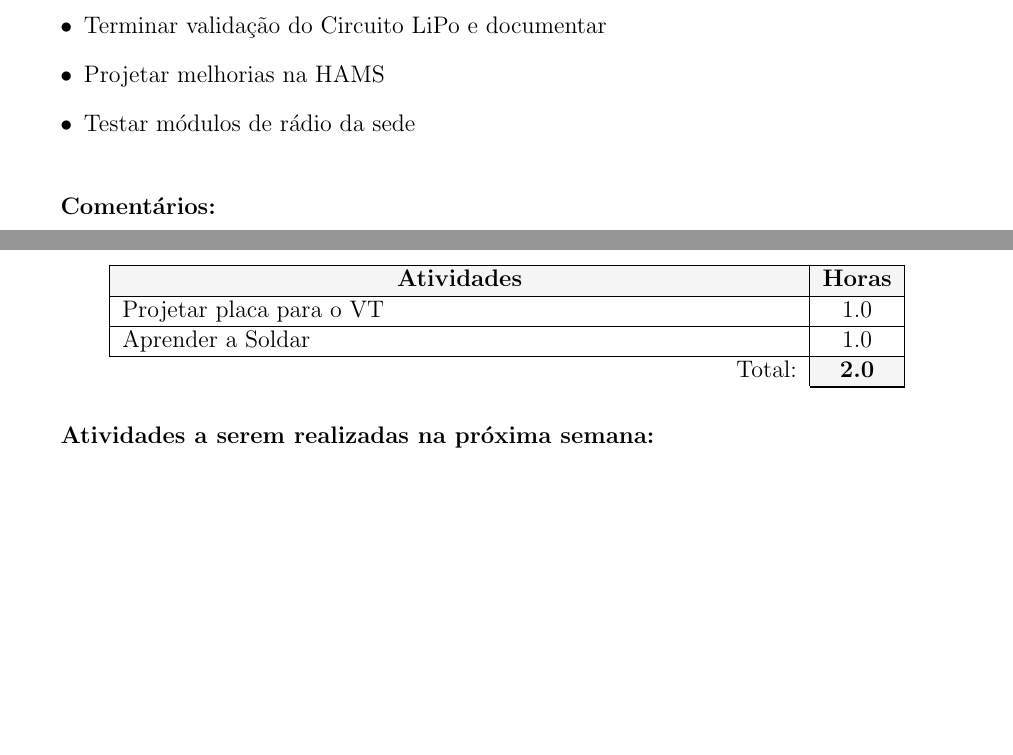
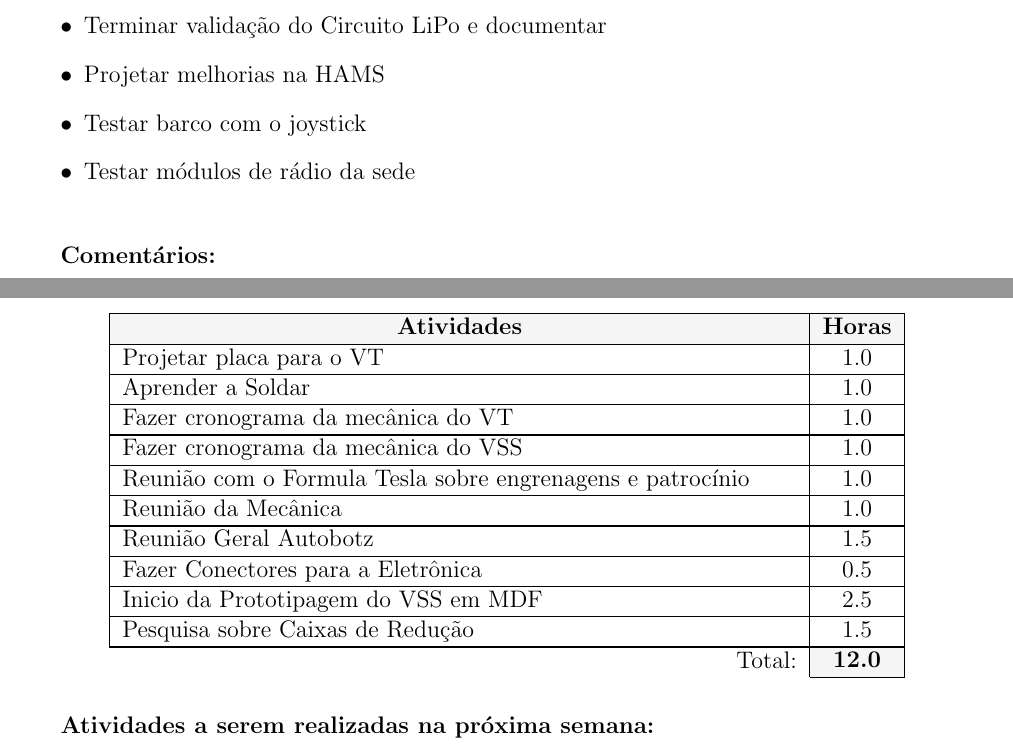
Before and after one commit to UFMG-Autobotz/autobot, a LaTeX document (report/timesheet.tex, which reads report/dados/membros.tex): two parts of pages 4 and 6 of 13, joined at a grey line, cut so that both start at the same text, the shorter picture padded with empty space. The pictures show the PDF file timesheet/timesheet_33.pdf that the author committed with the source.

Commit message:
bot_update

```diff
--- a/report/dados/membros.tex
+++ b/report/dados/membros.tex
@@ -35,5 +35,6 @@
 \planos{\item Terminar validação do Circuito LiPo e documentar
 \item Projetar melhorias na HAMS
+\item Testar barco com o joystick
 \item Testar módulos de rádio da sede}
 \comentarios{A falta de fonte simétrica ainda está atrapalhando os testes no circuito LiPo, mas os principais defeitos da placa já foram corrigidos. Fiz alguns pequenos testes nos laboratórios da Eng.\par A HAMS está funcionando ok. Talvez eu possa fazer algumas melhorias na biblioteca do Arduíno feita para controlá-la. Tenho algumas idéias para reprojetsr a placa para uso no Veículo Terrestre.}
 \end{membro}
@@ -48,7 +49,15 @@
 \begin{membro}
 \nome{Jonatan Campos}
 \tarefas{\hline Projetar placa para o VT & 1.0 \\
-\hline Aprender a Soldar & 1.0 \\}{2.0}
+\hline Aprender a Soldar & 1.0 \\
+\hline Fazer cronograma da mecânica do VT & 1.0 \\
+\hline Fazer cronograma da mecânica do VSS & 1.0 \\
+\hline Reunião com o Formula Tesla sobre engrenagens e patrocínio & 1.0 \\
+\hline Reunião da Mecânica & 1.0 \\
+\hline Reunião Geral Autobotz & 1.5 \\
+\hline Fazer Conectores para a Eletrônica & 0.5 \\
+\hline Inicio da Prototipagem do VSS em MDF & 2.5 \\
+\hline Pesquisa sobre Caixas de Redução & 1.5 \\}{12.0}
 \planos{}
 \comentarios{}
 \end{membro}
```
Also changed, not shown: timesheet/timesheet_33.yaml (+1 -1 lines), timesheet/timesheet_33.pdf, report/dados/membros.tex (2 more changed lines).
